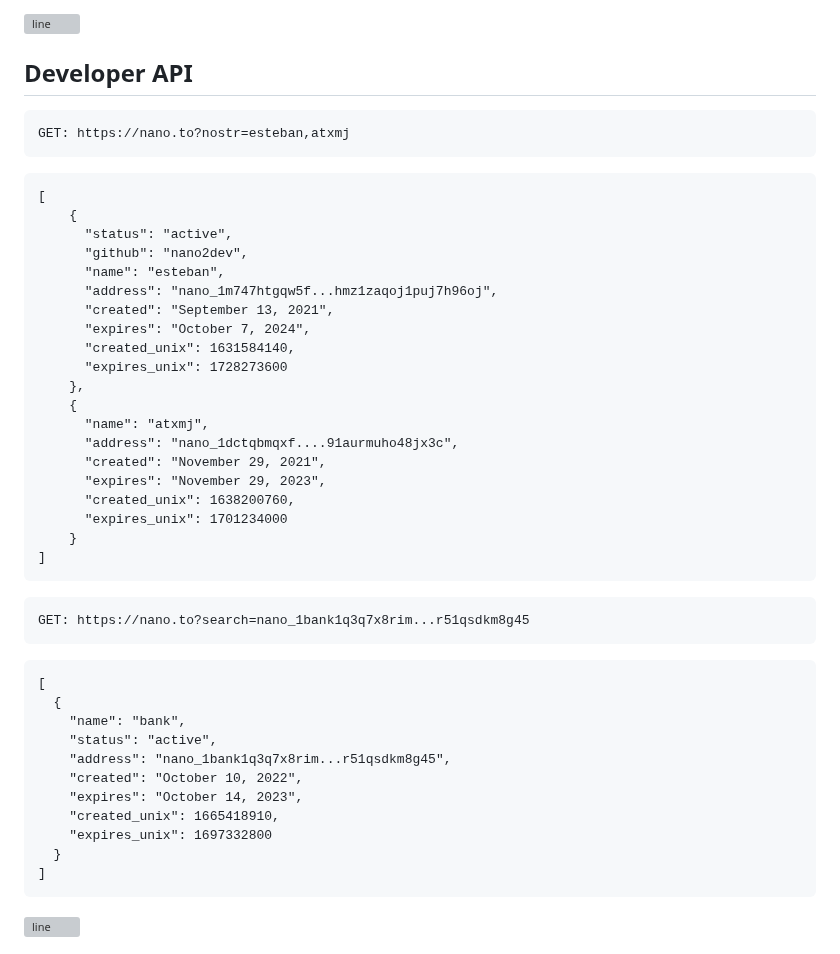
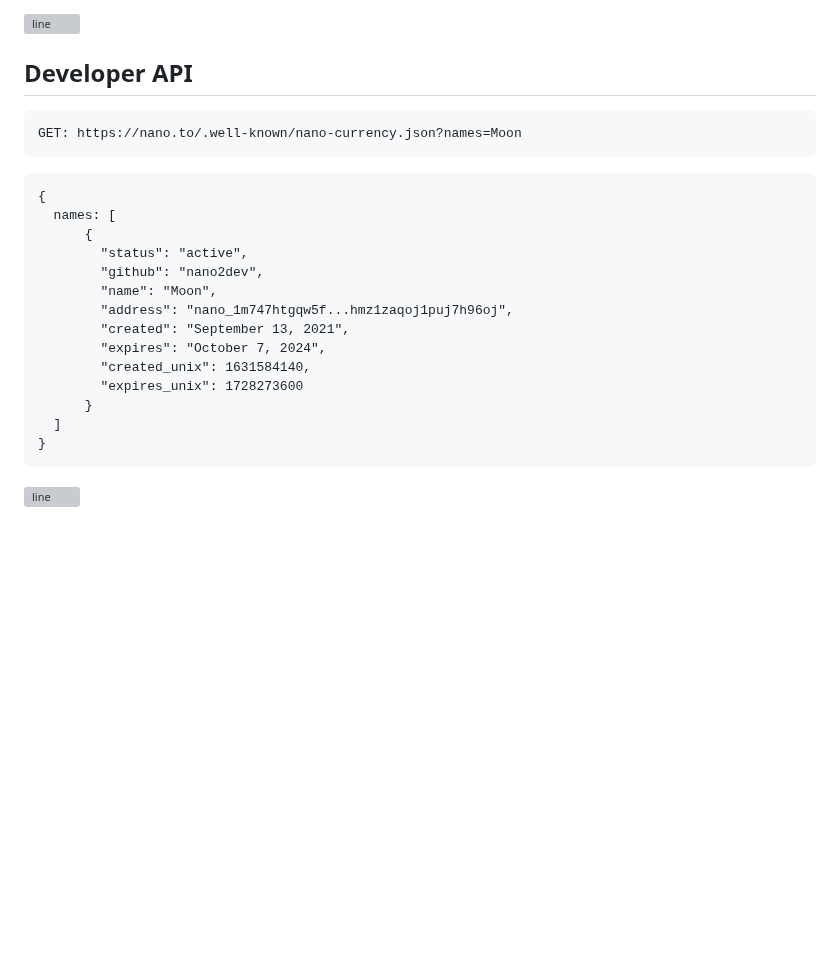
Before and after one commit to fwd/nano-to, a Markdown page: readme.md, the part around the change. Rendered like a GitHub page; blank space fills up the shorter version; grey boxes are pictures that could not be loaded.

````diff
--- a/readme.md
+++ b/readme.md
@@ -35,49 +35,26 @@
 
 ## Developer API
 
+
 ```
-GET: https://nano.to?nostr=esteban,atxmj
+GET: https://nano.to/.well-known/nano-currency.json?names=Moon
 ```
 
 ```
-[
-    {
-      "status": "active",
-      "github": "nano2dev",
-      "name": "esteban",
-      "address": "nano_1m747htgqw5f...hmz1zaqoj1puj7h96oj",
-      "created": "September 13, 2021",
-      "expires": "October 7, 2024",
-      "created_unix": 1631584140,
-      "expires_unix": 1728273600
-    },
-    {
-      "name": "atxmj",
-      "address": "nano_1dctqbmqxf....91aurmuho48jx3c",
-      "created": "November 29, 2021",
-      "expires": "November 29, 2023",
-      "created_unix": 1638200760,
-      "expires_unix": 1701234000
-    }
-]
-```
-
-```
-GET: https://nano.to?search=nano_1bank1q3q7x8rim...r51qsdkm8g45
-```
-
-```
-[
-  {
-    "name": "bank",
-    "status": "active",
-    "address": "nano_1bank1q3q7x8rim...r51qsdkm8g45",
-    "created": "October 10, 2022",
-    "expires": "October 14, 2023",
-    "created_unix": 1665418910,
-    "expires_unix": 1697332800
-  }
-]
+{
+  names: [
+      {
+        "status": "active",
+        "github": "nano2dev",
+        "name": "Moon",
+        "address": "nano_1m747htgqw5f...hmz1zaqoj1puj7h96oj",
+        "created": "September 13, 2021",
+        "expires": "October 7, 2024",
+        "created_unix": 1631584140,
+        "expires_unix": 1728273600
+      }
+  ]
+}
 ```
 
 ![line](https://github.com/fwd/n2/raw/master/.github/line.png)
````
